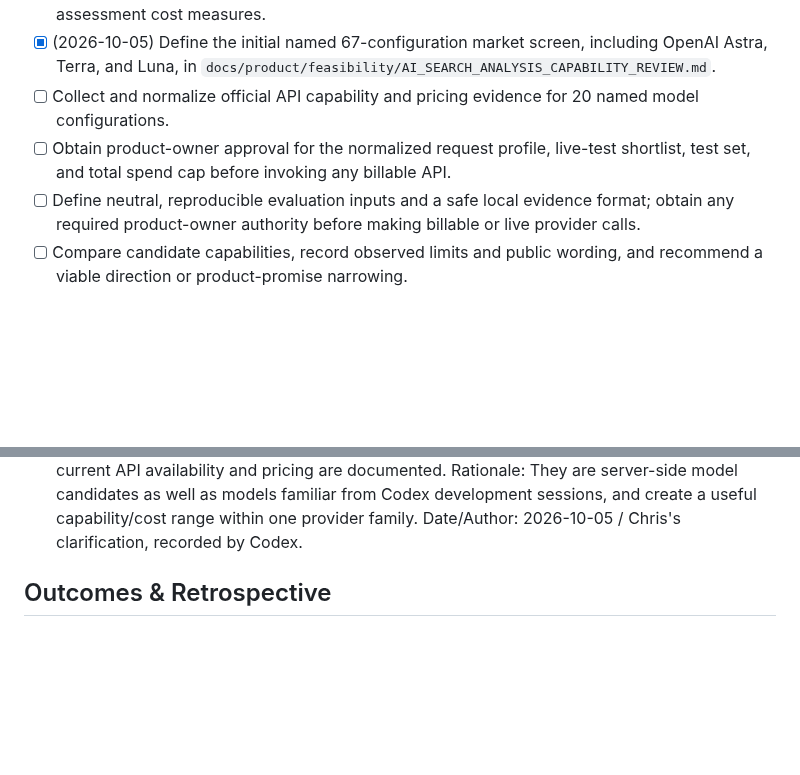
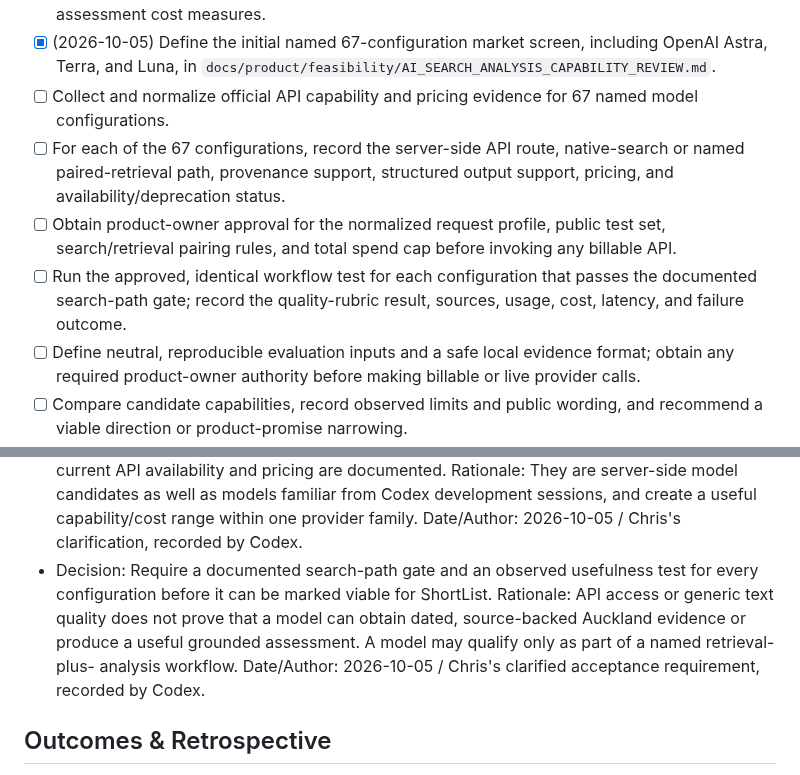
Before and after one commit to successbycs/ShortList, a Markdown page: .agent/execplans/2026-10-04-benchmark-ai-search-analysis.md, 2 parts joined by grey strips. Drawn GitHub-style; blank space fills up the shorter version.

Commit message:
docs: qualify AI model search candidates

```diff
--- a/.agent/execplans/2026-10-04-benchmark-ai-search-analysis.md
+++ b/.agent/execplans/2026-10-04-benchmark-ai-search-analysis.md
@@ -25,10 +25,17 @@ requirements.
 - [x] (2026-10-05) Define the initial named 67-configuration market screen,
   including OpenAI Astra, Terra, and Luna, in
   `docs/product/feasibility/AI_SEARCH_ANALYSIS_CAPABILITY_REVIEW.md`.
-- [ ] Collect and normalize official API capability and pricing evidence for 20
+- [ ] Collect and normalize official API capability and pricing evidence for 67
   named model configurations.
-- [ ] Obtain product-owner approval for the normalized request profile, live-test
-  shortlist, test set, and total spend cap before invoking any billable API.
+- [ ] For each of the 67 configurations, record the server-side API route,
+  native-search or named paired-retrieval path, provenance support, structured
+  output support, pricing, and availability/deprecation status.
+- [ ] Obtain product-owner approval for the normalized request profile, public
+  test set, search/retrieval pairing rules, and total spend cap before invoking
+  any billable API.
+- [ ] Run the approved, identical workflow test for each configuration that
+  passes the documented search-path gate; record the quality-rubric result,
+  sources, usage, cost, latency, and failure outcome.
 - [ ] Define neutral, reproducible evaluation inputs and a safe local evidence
   format; obtain any required product-owner authority before making billable or
   live provider calls.
@@ -78,6 +85,14 @@ requirements.
   from Codex development sessions, and create a useful capability/cost range
   within one provider family.
   Date/Author: 2026-10-05 / Chris's clarification, recorded by Codex.
+- Decision: Require a documented search-path gate and an observed usefulness
+  test for every configuration before it can be marked viable for ShortList.
+  Rationale: API access or generic text quality does not prove that a model can
+  obtain dated, source-backed Auckland evidence or produce a useful grounded
+  assessment. A model may qualify only as part of a named retrieval-plus-
+  analysis workflow.
+  Date/Author: 2026-10-05 / Chris's clarified acceptance requirement, recorded
+  by Codex.
 
 ## Outcomes & Retrospective
 
```
Also changed, not shown: 1 other file.
